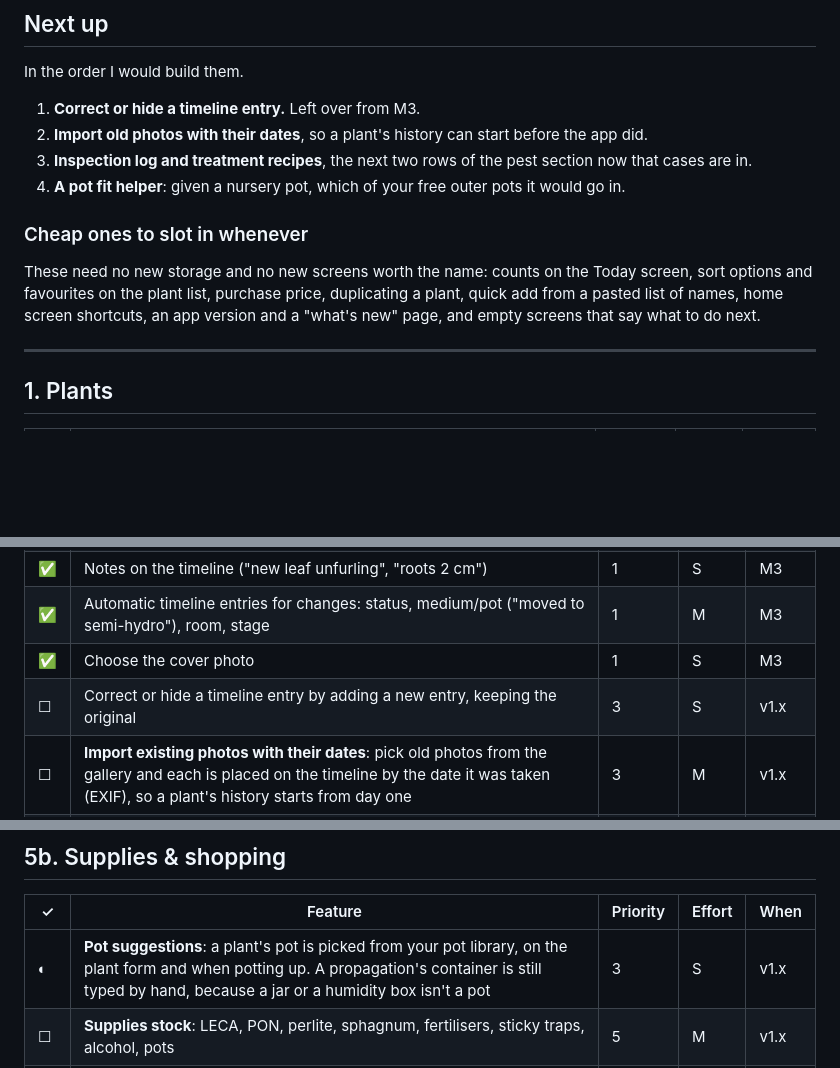
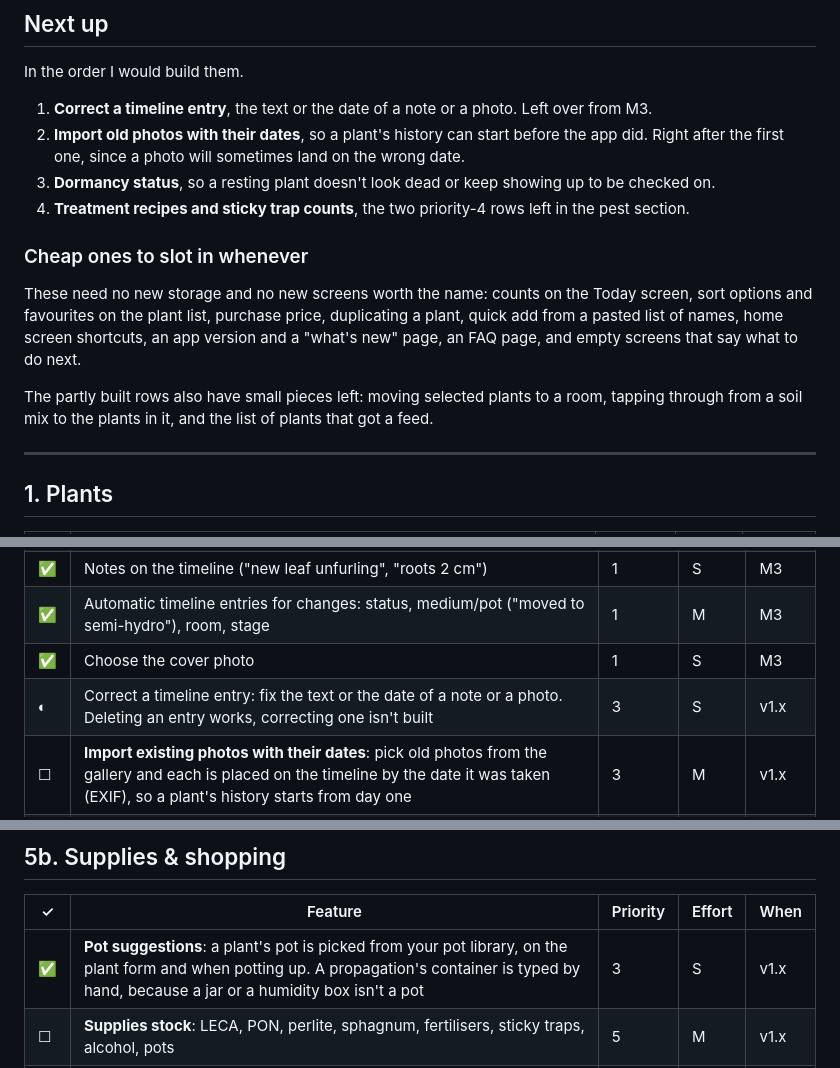
Before and after one commit to LaugeM/stikling, a Markdown page: docs/FEATURES.md, 3 parts joined by grey strips. Rendered like a GitHub page; blank space fills up the shorter version.

Commit message:
Bring the feature list's next steps in line with its priorities
Next up now follows the priority numbers, the pot suggestions row is marked built, and the timeline row says that deleting an entry already works.

```diff
--- a/docs/FEATURES.md
+++ b/docs/FEATURES.md
@@ -37,14 +37,16 @@ A working list of what Stikling could do, grouped by area. Each row has a priori
 
 In the order I would build them.
 
-1. **Correct or hide a timeline entry.** Left over from M3.
-2. **Import old photos with their dates**, so a plant's history can start before the app did.
-3. **Inspection log and treatment recipes**, the next two rows of the pest section now that cases are in.
-4. **A pot fit helper**: given a nursery pot, which of your free outer pots it would go in.
+1. **Correct a timeline entry**, the text or the date of a note or a photo. Left over from M3.
+2. **Import old photos with their dates**, so a plant's history can start before the app did. Right after the first one, since a photo will sometimes land on the wrong date.
+3. **Dormancy status**, so a resting plant doesn't look dead or keep showing up to be checked on.
+4. **Treatment recipes and sticky trap counts**, the two priority-4 rows left in the pest section.
 
 ### Cheap ones to slot in whenever
 
-These need no new storage and no new screens worth the name: counts on the Today screen, sort options and favourites on the plant list, purchase price, duplicating a plant, quick add from a pasted list of names, home screen shortcuts, an app version and a "what's new" page, and empty screens that say what to do next.
+These need no new storage and no new screens worth the name: counts on the Today screen, sort options and favourites on the plant list, purchase price, duplicating a plant, quick add from a pasted list of names, home screen shortcuts, an app version and a "what's new" page, an FAQ page, and empty screens that say what to do next.
+
+The partly built rows also have small pieces left: moving selected plants to a room, tapping through from a soil mix to the plants in it, and the list of plants that got a feed.
 
 ---
 
@@ -91,7 +93,7 @@ Every plant and propagation gets its own history. Entries are only ever added, n
 | ✅ | Notes on the timeline ("new leaf unfurling", "roots 2 cm") | 1 | S | M3 |
 | ✅ | Automatic timeline entries for changes: status, medium/pot ("moved to semi-hydro"), room, stage | 1 | M | M3 |
 | ✅ | Choose the cover photo | 1 | S | M3 |
-| ☐ | Correct or hide a timeline entry by adding a new entry, keeping the original | 3 | S | v1.x |
+| ◐ | Correct a timeline entry: fix the text or the date of a note or a photo. Deleting an entry works, correcting one isn't built | 3 | S | v1.x |
 | ☐ | **Import existing photos with their dates**: pick old photos from the gallery and each is placed on the timeline by the date it was taken (EXIF), so a plant's history starts from day one | 3 | M | v1.x |
 | ☐ | Swipe through photos side by side to compare growth | 5 | M | v1.x |
 | ☐ | **Voice notes**: a microphone button on note fields using the phone's speech-to-text | 5 | S | v1.x |
@@ -194,7 +196,7 @@ while a case is open is covered too. Treatments are logged on the case, so one s
 
 | ✓ | Feature | Priority | Effort | When |
 |---|---|---|---|---|
-| ◐ | **Pot suggestions**: a plant's pot is picked from your pot library, on the plant form and when potting up. A propagation's container is still typed by hand, because a jar or a humidity box isn't a pot | 3 | S | v1.x |
+| ✅ | **Pot suggestions**: a plant's pot is picked from your pot library, on the plant form and when potting up. A propagation's container is typed by hand, because a jar or a humidity box isn't a pot | 3 | S | v1.x |
 | ☐ | **Supplies stock**: LECA, PON, perlite, sphagnum, fertilisers, sticky traps, alcohol, pots | 5 | M | v1.x |
 | ☐ | **Shopping list**: mark a supply as running low and it lands on a list to open in the shop | 5 | S | v1.x |
 | ✅ | **Your pots**: the pots you own, by kind (nursery, outer, stands on its own), what they're made of, their measurements, whether they self-water, and how many you have. A plant points at a pot and, when it has one, an outer pot | 6 | M | v1.x |
```
